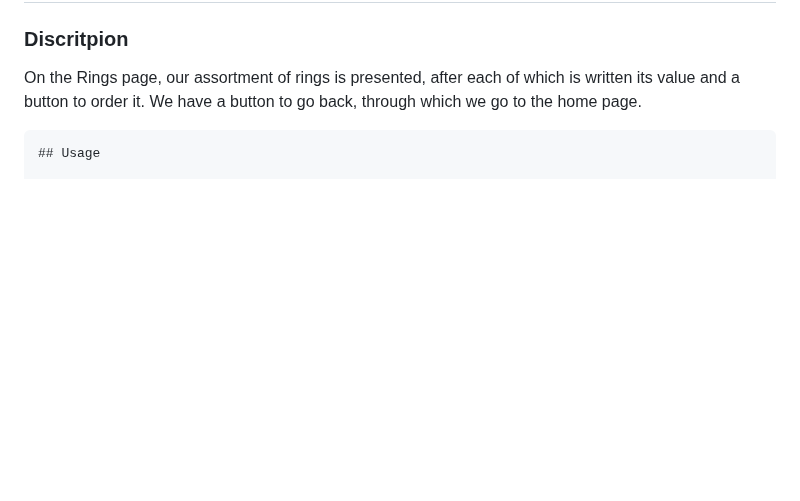
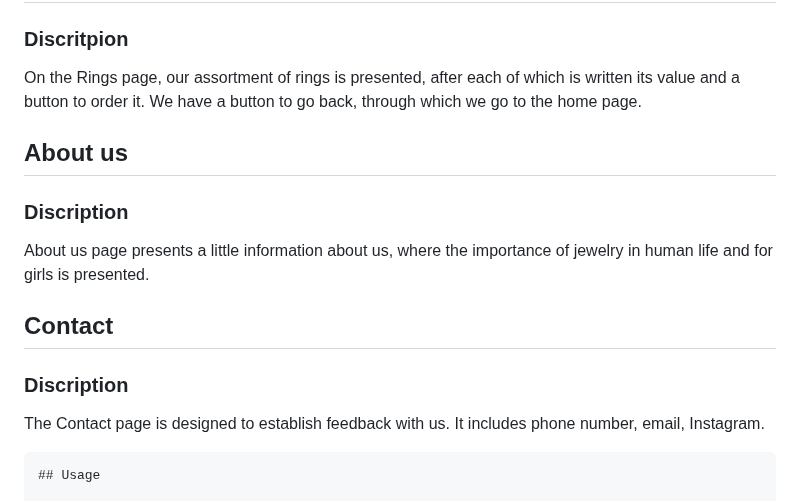
Before and after one commit to htc4/Naira, a Markdown page: README.md, the part around the change. GitHub-like rendering; blank space fills up the shorter version.

````diff
--- a/README.md
+++ b/README.md
@@ -28,8 +28,12 @@ On the Bracelets page, our assortment of bracelets is presented, after each of w
 ## Rings
 ### Discritpion
 On the Rings page, our assortment of rings is presented, after each of which is written its value and a button to order it. We have a button to go back, through which we go to the home page.
-
-
+## About us
+### Discription
+About us page presents a little information about us, where the importance of jewelry in human life and for girls is presented.
+## Contact
+### Discription
+The Contact page is designed to establish feedback with us. It includes phone number, email, Instagram.
 
 
 ```# Naira
````
